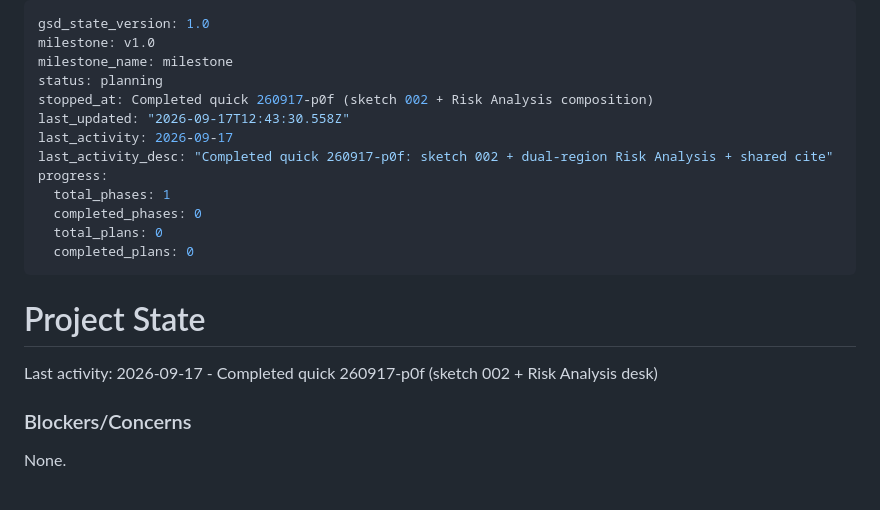
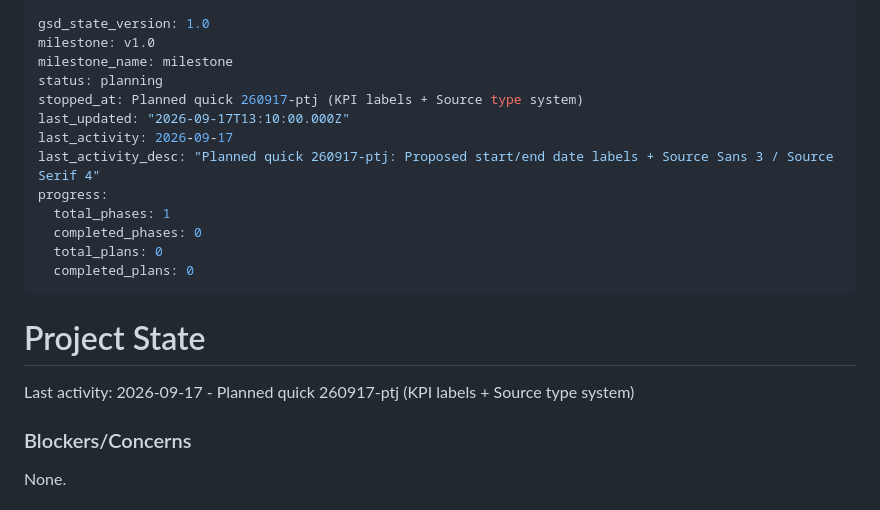
Before and after one commit to birlasoftdemo/cyber-uw, a Markdown page: .planning/STATE.md, the part around the change. Drawn GitHub-style.

Commit message:
docs(260917-ptj): create quick plan for KPI labels and Source type

```diff
--- a/.planning/STATE.md
+++ b/.planning/STATE.md
@@ -3,10 +3,10 @@ gsd_state_version: 1.0
 milestone: v1.0
 milestone_name: milestone
 status: planning
-stopped_at: Completed quick 260917-p0f (sketch 002 + Risk Analysis composition)
-last_updated: "2026-09-17T12:43:30.558Z"
+stopped_at: Planned quick 260917-ptj (KPI labels + Source type system)
+last_updated: "2026-09-17T13:10:00.000Z"
 last_activity: 2026-09-17
-last_activity_desc: "Completed quick 260917-p0f: sketch 002 + dual-region Risk Analysis + shared cite"
+last_activity_desc: "Planned quick 260917-ptj: Proposed start/end date labels + Source Sans 3 / Source Serif 4"
 progress:
   total_phases: 1
   completed_phases: 0
@@ -16,7 +16,7 @@ progress:
 
 # Project State
 
-Last activity: 2026-09-17 - Completed quick 260917-p0f (sketch 002 + Risk Analysis desk)
+Last activity: 2026-09-17 - Planned quick 260917-ptj (KPI labels + Source type system)
 
 ### Blockers/Concerns
 
```
Also changed, not shown: 1 other file.
